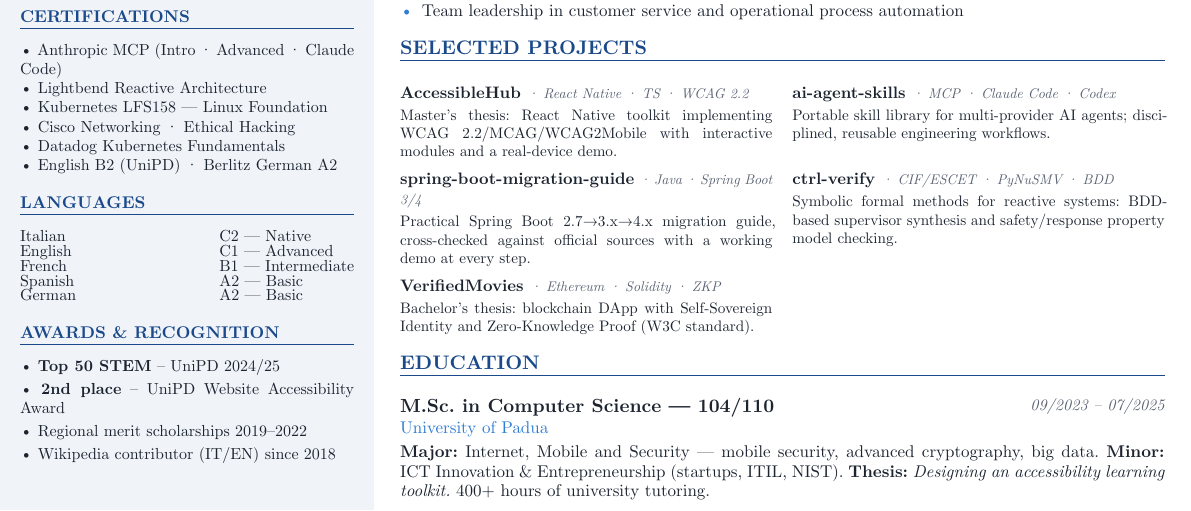
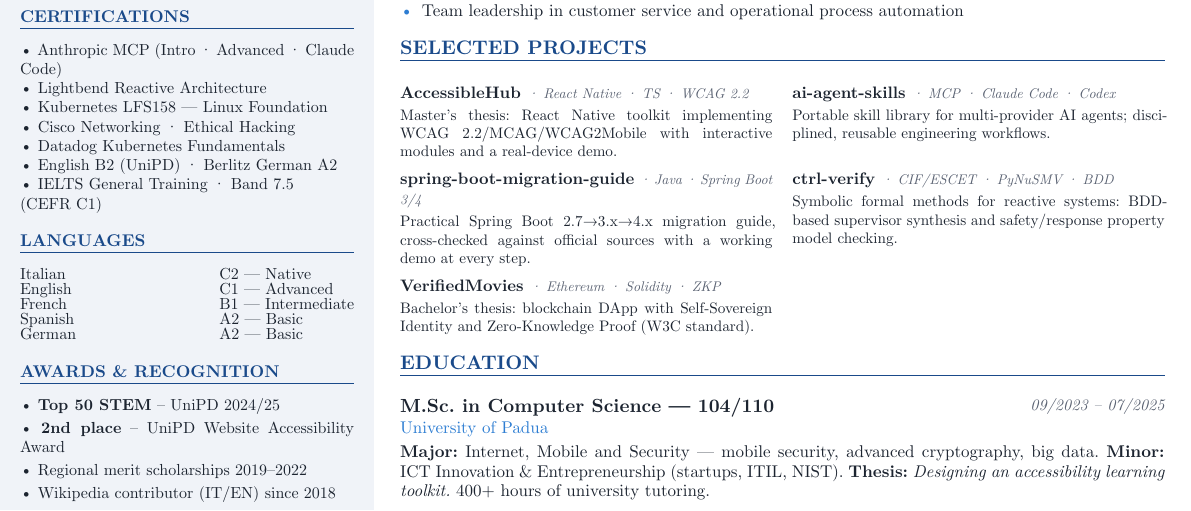
Before and after one commit to gabrielrovesti/typst-dev-cv-template, a Typst document (main_en.typ): part of the page, cut so that both start at the same text. Compiled offline with Typst 0.15.

Commit message:
Updated with IELTS test

```diff
--- a/main_en.typ
+++ b/main_en.typ
@@ -184,7 +184,9 @@
   • Kubernetes LFS158 — Linux Foundation \
   • Cisco Networking · Ethical Hacking \
   • Datadog Kubernetes Fundamentals \
-  • English B2 (UniPD) · Berlitz German A2
+  • English B2 (UniPD) · Berlitz German A2 \
+  • IELTS General Training · Band 7.5 \
+  (CEFR C1)
 
   #sb-sec("Languages")
   #set text(size: 8pt)
```
Also changed, not shown: main_it.typ (+3 -1 lines), CV Gabriel Rovesti.pdf, CV Gabriel Rovesti_English.pdf.
